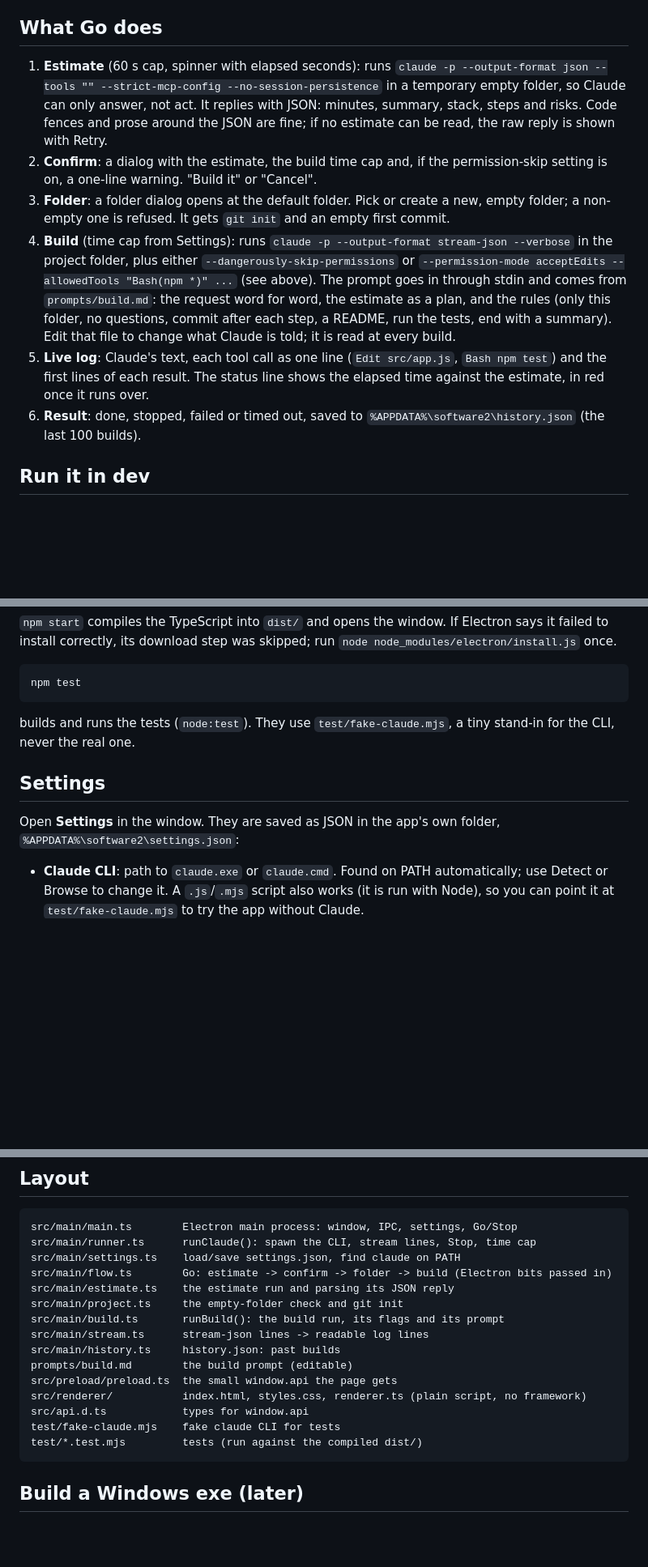
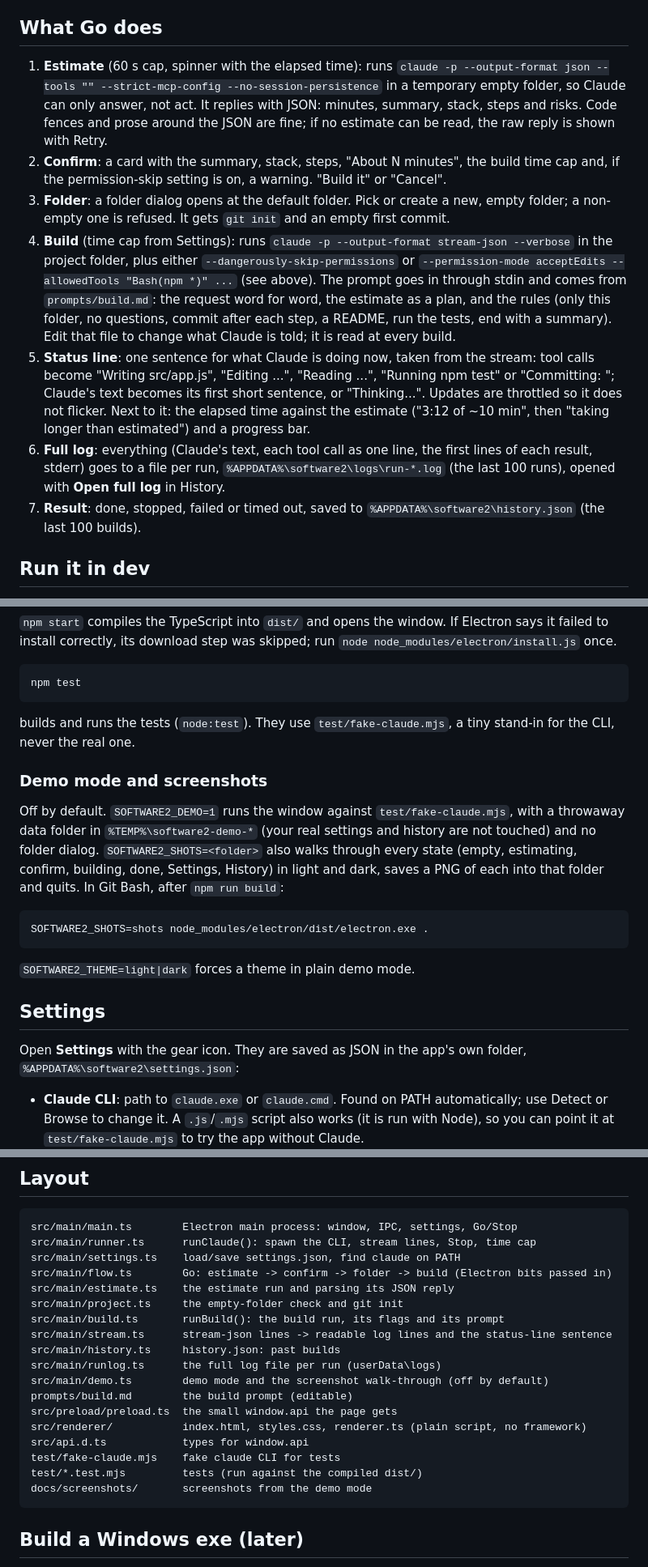
Before and after one commit to jhalek90/software2, a Markdown page: README.md, 3 parts joined by grey strips. Shown at 81% size. Drawn GitHub-style; blank space fills up the shorter version.

````diff
--- a/README.md
+++ b/README.md
@@ -41,13 +51,13 @@ to work around it. Some builds will not finish that way.
 
 ## What Go does
 
-1. **Estimate** (60 s cap, spinner with elapsed seconds): runs
+1. **Estimate** (60 s cap, spinner with the elapsed time): runs
    `claude -p --output-format json --tools "" --strict-mcp-config --no-session-persistence`
    in a temporary empty folder, so Claude can only answer, not act. It replies with JSON:
    minutes, summary, stack, steps and risks. Code fences and prose around the JSON are
    fine; if no estimate can be read, the raw reply is shown with Retry.
-2. **Confirm**: a dialog with the estimate, the build time cap and, if the
-   permission-skip setting is on, a one-line warning. "Build it" or "Cancel".
+2. **Confirm**: a card with the summary, stack, steps, "About N minutes", the build time
+   cap and, if the permission-skip setting is on, a warning. "Build it" or "Cancel".
 3. **Folder**: a folder dialog opens at the default folder. Pick or create a new, empty
    folder; a non-empty one is refused. It gets `git init` and an empty first commit.
 4. **Build** (time cap from Settings): runs
@@ -58,10 +68,16 @@ to work around it. Some builds will not finish that way.
    word, the estimate as a plan, and the rules (only this folder, no questions, commit
    after each step, a README, run the tests, end with a summary). Edit that file to
    change what Claude is told; it is read at every build.
-5. **Live log**: Claude's text, each tool call as one line (`Edit src/app.js`,
-   `Bash npm test`) and the first lines of each result. The status line shows the
-   elapsed time against the estimate, in red once it runs over.
-6. **Result**: done, stopped, failed or timed out, saved to
+5. **Status line**: one sentence for what Claude is doing now, taken from the stream:
+   tool calls become "Writing src/app.js", "Editing ...", "Reading ...",
+   "Running npm test" or "Committing: <message>"; Claude's text becomes its first short
+   sentence, or "Thinking...". Updates are throttled so it does not flicker. Next to it:
+   the elapsed time against the estimate ("3:12 of ~10 min", then "taking longer than
+   estimated") and a progress bar.
+6. **Full log**: everything (Claude's text, each tool call as one line, the first lines
+   of each result, stderr) goes to a file per run, `%APPDATA%\software2\logs\run-*.log`
+   (the last 100 runs), opened with **Open full log** in History.
+7. **Result**: done, stopped, failed or timed out, saved to
    `%APPDATA%\software2\history.json` (the last 100 builds).
 
 ## Run it in dev
@@ -85,9 +101,23 @@ npm test
 builds and runs the tests (`node:test`). They use `test/fake-claude.mjs`, a tiny
 stand-in for the CLI, never the real one.
 
+### Demo mode and screenshots
+
+Off by default. `SOFTWARE2_DEMO=1` runs the window against `test/fake-claude.mjs`, with
+a throwaway data folder in `%TEMP%\software2-demo-*` (your real settings and history are
+not touched) and no folder dialog. `SOFTWARE2_SHOTS=<folder>` also walks through every
+state (empty, estimating, confirm, building, done, Settings, History) in light and dark,
+saves a PNG of each into that folder and quits. In Git Bash, after `npm run build`:
+
+```
+SOFTWARE2_SHOTS=shots node_modules/electron/dist/electron.exe .
+```
+
+`SOFTWARE2_THEME=light|dark` forces a theme in plain demo mode.
+
 ## Settings
 
-Open **Settings** in the window. They are saved as JSON in the app's own folder,
+Open **Settings** with the gear icon. They are saved as JSON in the app's own folder,
 `%APPDATA%\software2\settings.json`:
 
 - **Claude CLI**: path to `claude.exe` or `claude.cmd`. Found on PATH automatically;
@@ -109,14 +139,17 @@ src/main/flow.ts        Go: estimate -> confirm -> folder -> build (Electron bit
 src/main/estimate.ts    the estimate run and parsing its JSON reply
 src/main/project.ts     the empty-folder check and git init
 src/main/build.ts       runBuild(): the build run, its flags and its prompt
-src/main/stream.ts      stream-json lines -> readable log lines
+src/main/stream.ts      stream-json lines -> readable log lines and the status-line sentence
 src/main/history.ts     history.json: past builds
+src/main/runlog.ts      the full log file per run (userData\logs)
+src/main/demo.ts        demo mode and the screenshot walk-through (off by default)
 prompts/build.md        the build prompt (editable)
 src/preload/preload.ts  the small window.api the page gets
 src/renderer/           index.html, styles.css, renderer.ts (plain script, no framework)
 src/api.d.ts            types for window.api
 test/fake-claude.mjs    fake claude CLI for tests
 test/*.test.mjs         tests (run against the compiled dist/)
+docs/screenshots/       screenshots from the demo mode
 ```
 
 ## Build a Windows exe (later)
````
Also changed, not shown: other parts of README.md (+16 -6 lines), CLAUDE.md (+2 -0 lines), docs/screenshots/dark-done.png (added), docs/screenshots/light-building.png (added), docs/screenshots/light-confirm.png (added), 2 other files.
